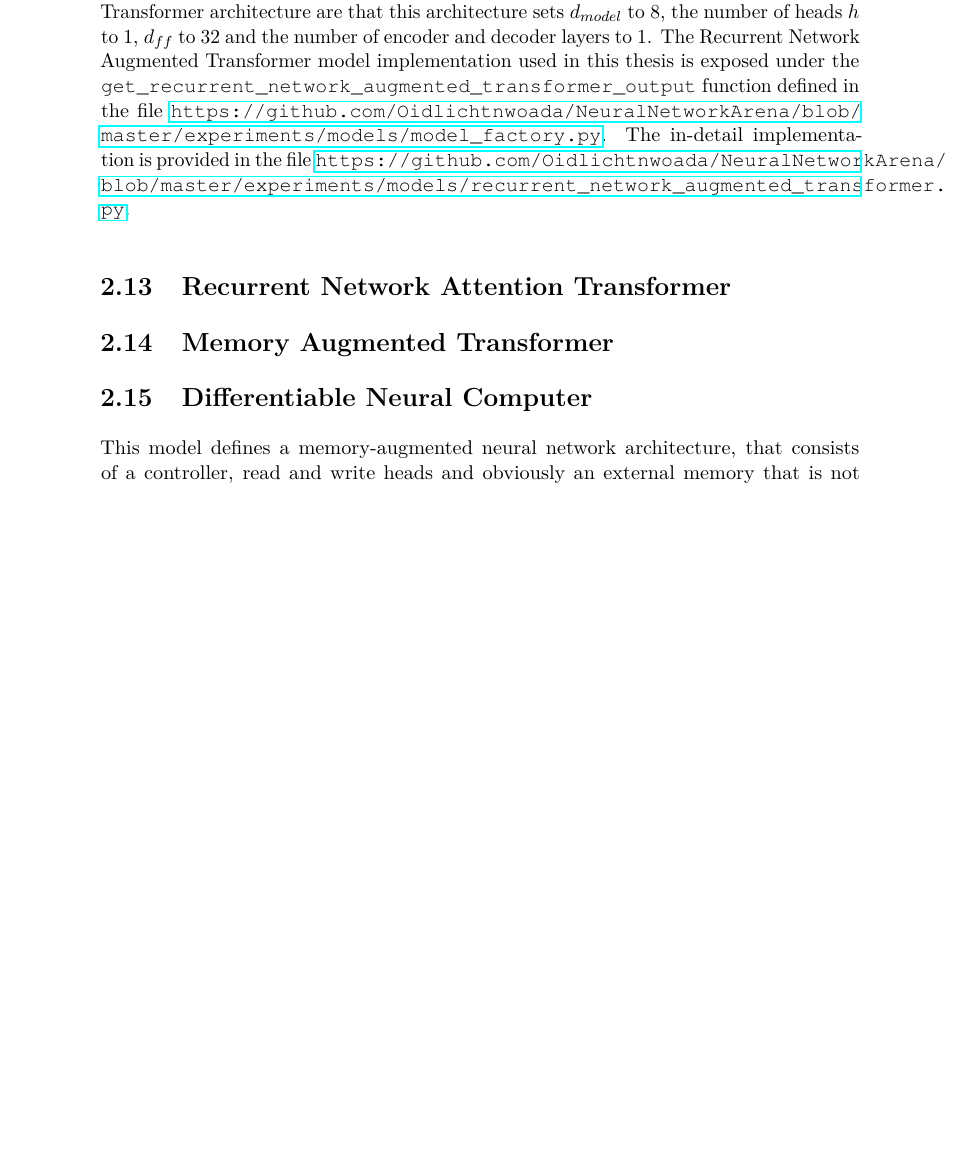
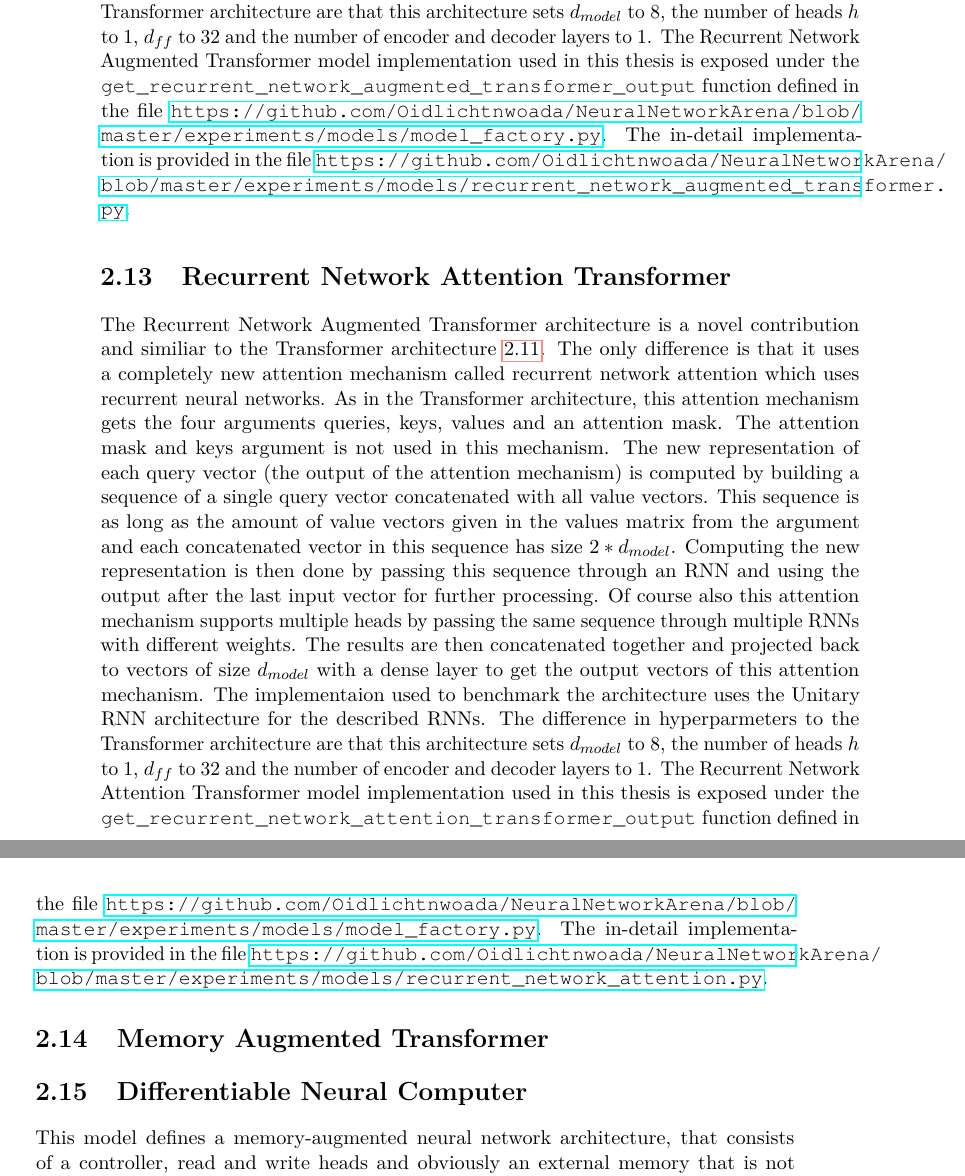
Before and after one commit to Oidlichtnwoada/NeuralNetworkArena, a LaTeX thesis (thesis/thesis.tex): part of page 36 of 60 before the commit and two parts of pages 36 and 37 of 60 after it, the two joined at a grey line, cut so that both start at the same text, the shorter picture padded with empty space. Compiled offline with pdfLaTeX.

Commit message:
added the recurrent network attention transformer to models in the thesis

```diff
--- a/thesis/thesis.tex
+++ b/thesis/thesis.tex
@@ -764,6 +764,19 @@
     The in-detail implementation is provided in the file \url{https://github.com/Oidlichtnwoada/NeuralNetworkArena/blob/master/experiments/models/recurrent_network_augmented_transformer.py}.
 
     \section{Recurrent Network Attention Transformer} \label{rnatt}
+    The Recurrent Network Augmented Transformer architecture is a novel contribution and similiar to the Transformer architecture \ref{transformer}.
+    The only difference is that it uses a completely new attention mechanism called recurrent network attention which uses recurrent neural networks.
+    As in the Transformer architecture, this attention mechanism gets the four arguments queries, keys, values and an attention mask.
+    The attention mask and keys argument is not used in this mechanism.
+    The new representation of each query vector (the output of the attention mechanism) is computed by building a sequence of a single query vector concatenated with all value vectors.
+    This sequence is as long as the amount of value vectors given in the values matrix from the argument and each concatenated vector in this sequence has size $2*d_{model}$.
+    Computing the new representation is then done by passing this sequence through an RNN and using the output after the last input vector for further processing.
+    Of course also this attention mechanism supports multiple heads by passing the same sequence through multiple RNNs with different weights.
+    The results are then concatenated together and projected back to vectors of size $d_{model}$ with a dense layer to get the output vectors of this attention mechanism.
+    The implementaion used to benchmark the architecture uses the Unitary RNN architecture for the described RNNs.
+    The difference in hyperparmeters to the Transformer architecture are that this architecture sets $d_{model}$ to $8$, the number of heads $h$ to $1$, $d_{ff}$ to $32$ and the number of encoder and decoder layers to $1$.
+    The Recurrent Network Attention Transformer model implementation used in this thesis is exposed under the \texttt{get\_recurrent\_network\_attention\_transformer\_output} function defined in the file \url{https://github.com/Oidlichtnwoada/NeuralNetworkArena/blob/master/experiments/models/model_factory.py}.
+    The in-detail implementation is provided in the file \url{https://github.com/Oidlichtnwoada/NeuralNetworkArena/blob/master/experiments/models/recurrent_network_attention.py}.
 
     \section{Memory Augmented Transformer} \label{mat}
 
```
Also changed, not shown: thesis/thesis.pdf.
